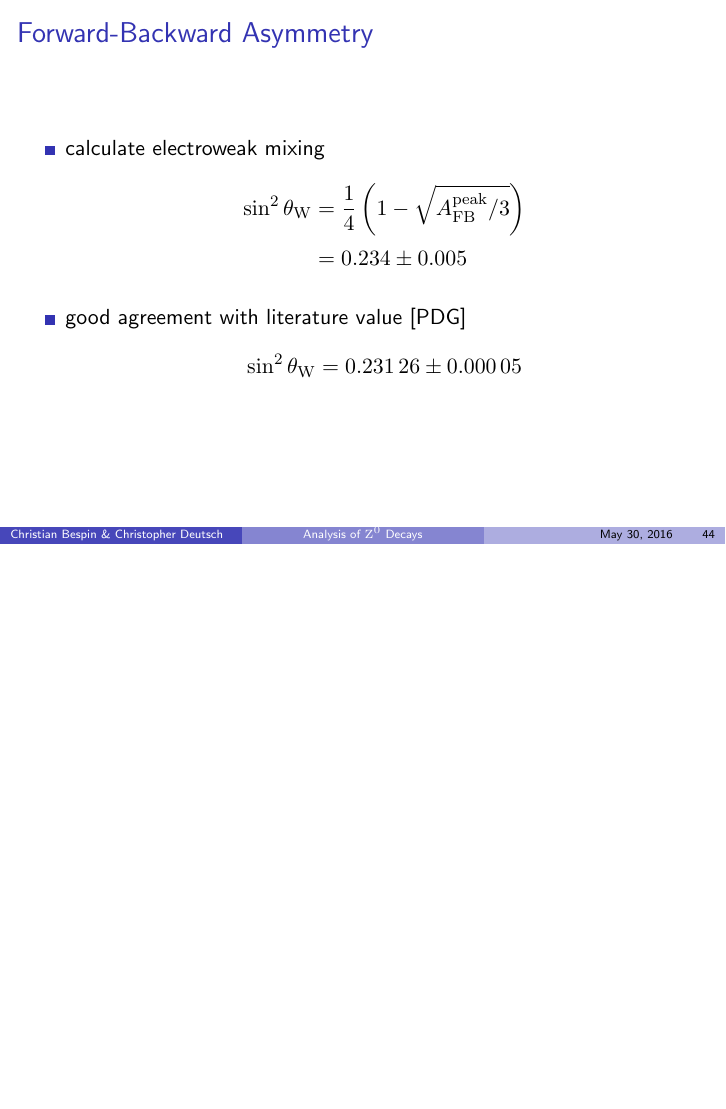
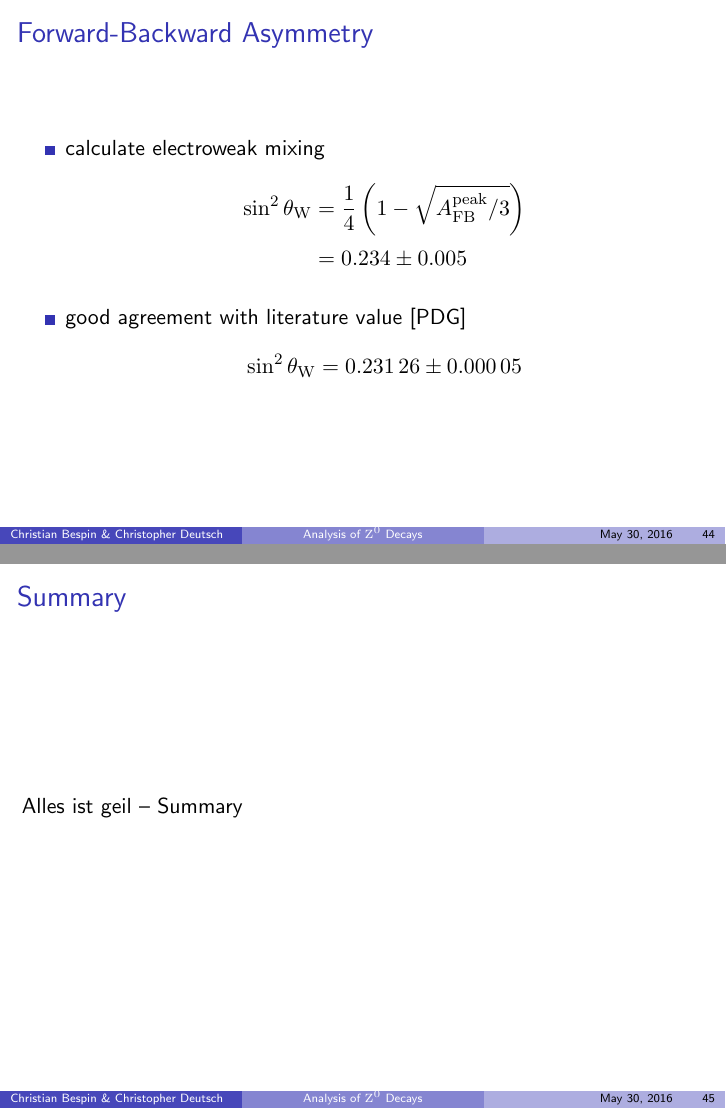
Before and after one commit to chrisdeutsch/physics601, LaTeX slides (Z0/talk.tex): page 63 of 66 before the commit and pages 63 and 64 of 67 after it, the two joined at a grey line, the shorter picture padded with empty space. Compiled offline with pdfLaTeX.

Commit message:
Ampersand und Summary Slide

```diff
--- a/Z0/talk.tex
+++ b/Z0/talk.tex
@@ -852,10 +852,12 @@
 		\end{itemize}
 \end{frame}
 
+\section{Conclusion}
 
+\begin{frame}{Summary}
+	Alles ist geil -- Summary
+\end{frame}
 
-
-\section{Conclusion}
 
 \begin{frame}
 	\begin{center}
```
Also changed, not shown: Z0/talk.tex (2 more changed lines).
